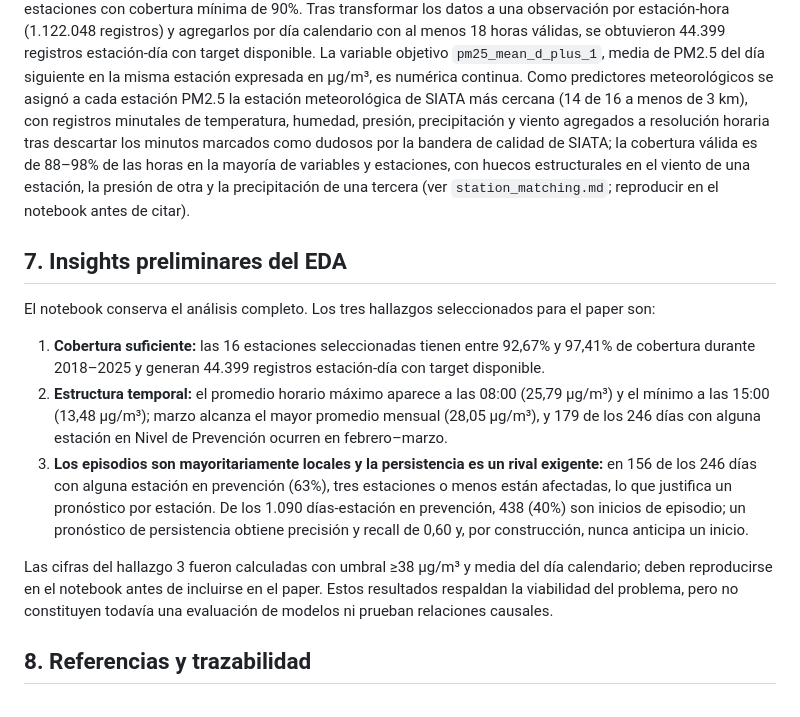
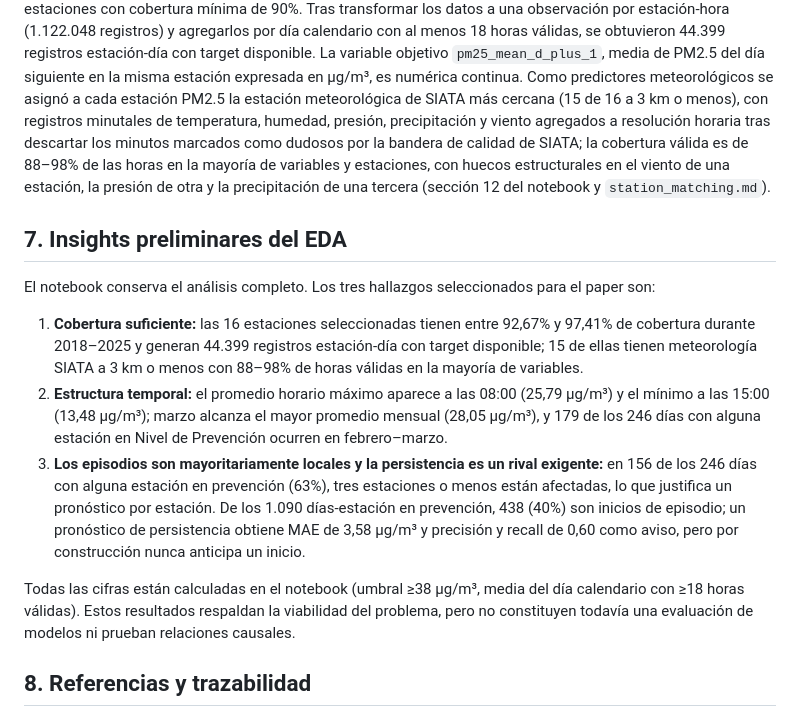
Before and after one commit to linaballesteros/air-quality-applied-ml, a Markdown page: docs/entrega1_contenido.md, the part around the change. Rendered like a GitHub page.

```diff
--- a/docs/entrega1_contenido.md
+++ b/docs/entrega1_contenido.md
@@ -97,13 +97,13 @@ válidas, se obtuvieron 44.399 registros estación-día con target disponible.
 La variable objetivo `pm25_mean_d_plus_1`, media de PM2.5 del día siguiente
 en la misma estación expresada en µg/m³, es numérica continua. Como
 predictores meteorológicos se asignó a cada estación PM2.5 la estación
-meteorológica de SIATA más cercana (14 de 16 a menos de 3 km), con registros
+meteorológica de SIATA más cercana (15 de 16 a 3 km o menos), con registros
 minutales de temperatura, humedad, presión, precipitación y viento agregados
 a resolución horaria tras descartar los minutos marcados como dudosos por la
 bandera de calidad de SIATA; la cobertura válida es de 88–98% de las horas
 en la mayoría de variables y estaciones, con huecos estructurales en el
 viento de una estación, la presión de otra y la precipitación de una tercera
-(ver `station_matching.md`; reproducir en el notebook antes de citar).
+(sección 12 del notebook y `station_matching.md`).
 
 ## 7. Insights preliminares del EDA
 
@@ -112,7 +112,8 @@ para el paper son:
 
 1. **Cobertura suficiente:** las 16 estaciones seleccionadas tienen entre
    92,67% y 97,41% de cobertura durante 2018–2025 y generan 44.399 registros
-   estación-día con target disponible.
+   estación-día con target disponible; 15 de ellas tienen meteorología SIATA
+   a 3 km o menos con 88–98% de horas válidas en la mayoría de variables.
 2. **Estructura temporal:** el promedio horario máximo aparece a las 08:00
    (25,79 µg/m³) y el mínimo a las 15:00 (13,48 µg/m³); marzo alcanza el mayor
    promedio mensual (28,05 µg/m³), y 179 de los 246 días con alguna estación
@@ -122,12 +123,11 @@ para el paper son:
    prevención (63%), tres estaciones o menos están afectadas, lo que
    justifica un pronóstico por estación. De los 1.090 días-estación en
    prevención, 438 (40%) son inicios de episodio; un pronóstico de
-   persistencia obtiene precisión y recall de 0,60 y, por construcción, nunca
-   anticipa un inicio.
+   persistencia obtiene MAE de 3,58 µg/m³ y precisión y recall de 0,60 como
+   aviso, pero por construcción nunca anticipa un inicio.
 
-Las cifras del hallazgo 3 fueron calculadas con umbral ≥38 µg/m³ y media del
-día calendario; deben reproducirse en el notebook antes de incluirse en el
-paper. Estos resultados respaldan la viabilidad del problema, pero no
+Todas las cifras están calculadas en el notebook (umbral ≥38 µg/m³, media del
+día calendario con ≥18 horas válidas). Estos resultados respaldan la viabilidad del problema, pero no
 constituyen todavía una evaluación de modelos ni prueban relaciones causales.
 
 ## 8. Referencias y trazabilidad
```
Also changed, not shown: context.md (+19 -18 lines), docs/decisions.md (+1 -1 lines).
